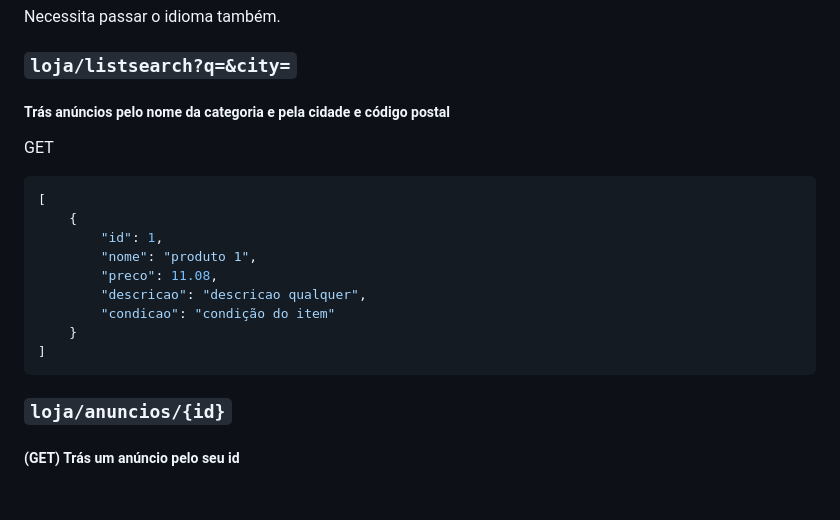
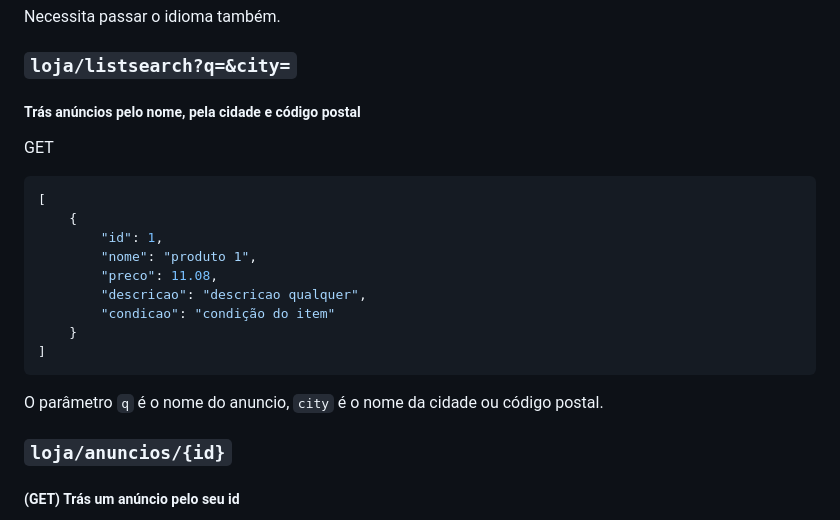
Before and after one commit to Pedrocardo005/marcommerce, a Markdown page: docs/endpoints.MD, the part around the change. Drawn GitHub-style; blank space fills up the shorter version.

Commit message:
:memo: docs: Altera descricao da documentacao
By: Pedro da Conceicao

````diff
--- a/docs/endpoints.MD
+++ b/docs/endpoints.MD
@@ -60,7 +60,7 @@ Necessita passar o idioma também.
 
 ### `loja/listsearch?q=&city=`
 
-##### Trás anúncios pelo nome da categoria e pela cidade e código postal
+##### Trás anúncios pelo nome, pela cidade e código postal
 
 GET
 ```json
@@ -74,6 +74,8 @@ GET
     }
 ]
 ```
+
+O parâmetro `q` é o nome do anuncio, `city` é o nome da cidade ou código postal.
 
 ### `loja/anuncios/{id}`
 
````
